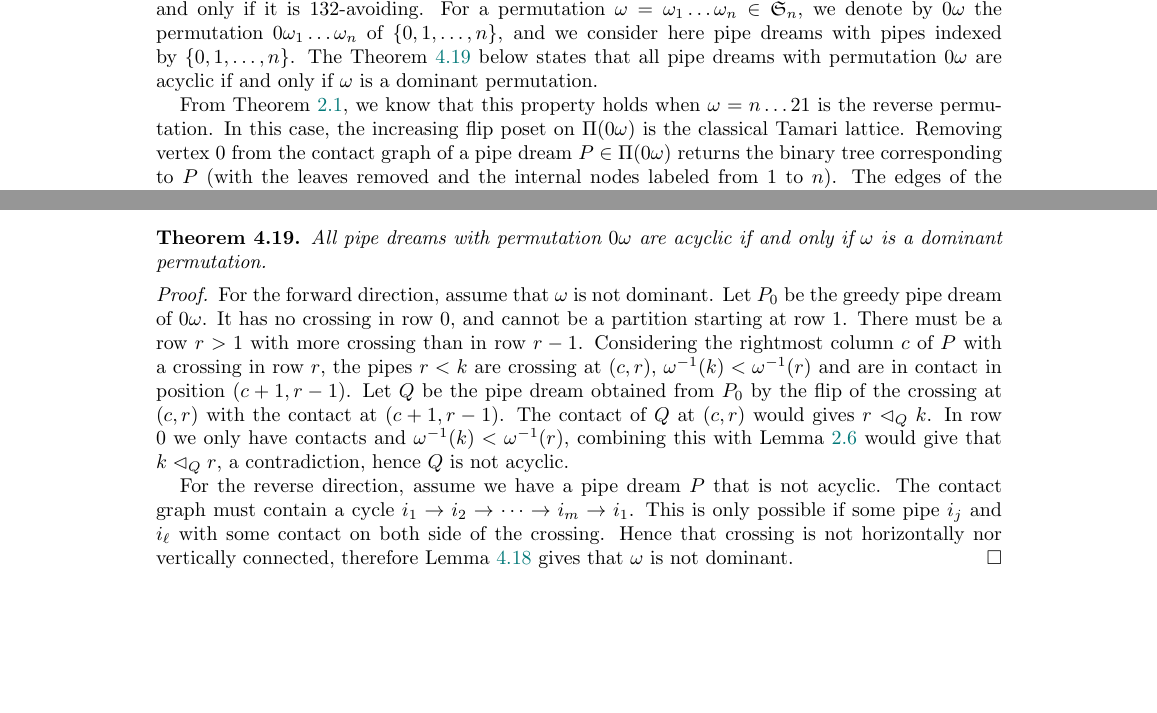
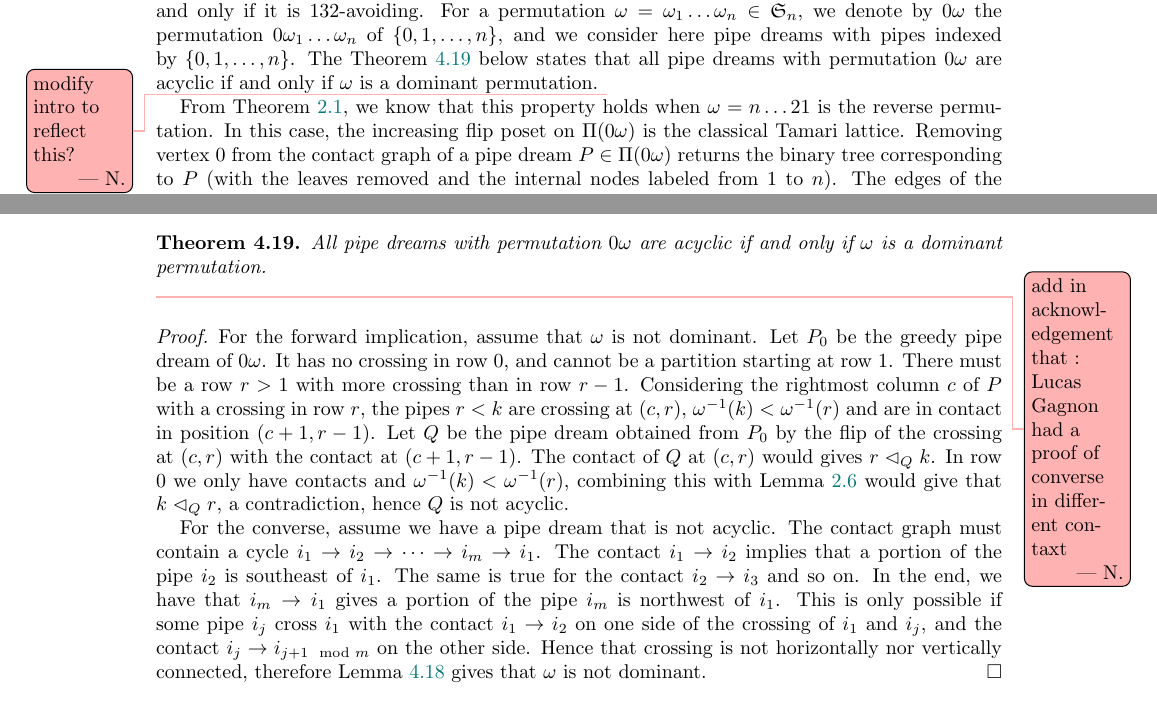
Before and after one commit to vpilaud/latticesSubwordComplexes, a LaTeX paper (acyclicFacets/draft/latticePipeDreams.tex, which reads acyclicFacets/draft/nuTamari.tex): two parts of pages 16 and 17 of 34, joined at a grey line, cut so that both start at the same text, the shorter picture padded with empty space. Compiled offline with pdfLaTeX.

Commit message:
Added a little detail in proof of 4.19

```diff
--- a/acyclicFacets/draft/nuTamari.tex
+++ b/acyclicFacets/draft/nuTamari.tex
@@ -9,6 +9,7 @@ In~\cite{CeballosPadrolSarmiento}, it was shown that the $\nu$-Tamari lattice ca
 The \defn{Rothe diagram} of a permutation~$\omega$ is the set $\set{(\omega(j),i)}{i<j,\ \omega(i)>\omega(j)}$ in matrix notation.
 A permutation $\omega$ is called \defn{dominant} if its Rothe diagram is the Ferrer's diagram of a partition located at the top left corner $(1,1)$. Equivalently, a permutation~$\omega$ is dominant if and only if it is 132-avoiding.
 For a permutation~$\omega = \omega_1 \dots \omega_n \in \fS_n$, we denote by~$0\omega$ the permutation~$0 \omega_1 \dots \omega_n$ of~$\{0, 1, \dots, n\}$, and we consider here pipe dreams with pipes indexed by~$\{0, 1, \dots, n\}$. The Theorem~\ref{prob:nuAcyclicProperty} below states that all pipe dreams with permutation $0 \omega$ are acyclic if and only if $\omega$ is a dominant permutation.
+\nantel{modify intro to reflect this?}
 
 
 From \cref{exm:Tamari1}, we know that this property holds when $\omega=n\dots21$ is the reverse permutation.
@@ -67,8 +68,9 @@ Therefor, it is not possible that $P$ has a contact in column $d$ and row $r<s$,
 \label{prob:nuAcyclicProperty}
 All pipe dreams with permutation $0 \omega$ are acyclic if and only if $\omega$ is a dominant permutation.
 \end{theorem}
+\nantel{add in acknowledgement that : Lucas Gagnon had a proof of converse in different contaxt}
 
-\begin{proof} For the forward direction, assume that $\omega$ is not dominant.
+\begin{proof} For the forward implication, assume that $\omega$ is not dominant.
 Let $P_0$ be the greedy pipe dream of $0\omega$. It has no crossing in row 0, and cannot be a partition starting at row 1.
 There must be a row $r>1$ with more crossing than in row $r-1$.
 Considering the rightmost column $c$ of $P$ with a crossing in row $r$,  the pipes $r<k$ are crossing at $(c,r)$, $\omega^{-1}(k)<\omega^{-1}(r)$ and are in contact in position $(c+1,r-1)$.
@@ -76,8 +78,10 @@ Let $Q$ be the pipe dream obtained from $P_0$ by the flip of the crossing at $(c
 The contact of $Q$ at $(c,r)$ would gives $r\contactLess{Q} k$. In row $0$ we only have contacts and $\omega^{-1}(k)<\omega^{-1}(r)$, combining this  with Lemma~\ref{lem:rectangle} would give  that
 $k \contactLess{Q} r$, a contradiction, hence $Q$ is not acyclic.
 
-For the reverse direction, assume we have a pipe dream $P$ that is not acyclic. The contact graph must contain a cycle $i_1 \to i_2\to\cdots\to i_m\to i_1$.
-This is only possible if some pipe $i_j$ and $i_\ell$ with some contact on both side of the crossing.
+For the converse, assume we have a pipe dream that is not acyclic. The contact graph must contain a cycle $i_1 \to i_2\to\cdots\to i_m\to i_1$.
+The contact $i_1 \to i_2$ implies that a portion of the pipe $i_2$ is southeast of $i_1$. The same is true for the contact $i_2\to i_3$ and so on.
+In the end, we have that $i_m\to i_1$ gives a portion of the pipe $i_m$ is northwest of $i_1$.
+This is only possible if some pipe $i_j$ cross $i_1$ with the contact $i_1\to i_2$ on one side of the crossing of $i_1$ and $i_j$, and the contact $i_j \to i_{j+1 \mod m}$ on the other side.
 Hence that crossing is not horizontally nor vertically connected, therefore Lemma~\ref{lem:hv_connected} gives that $\omega$ is not dominant.
 \end{proof}
 
```
